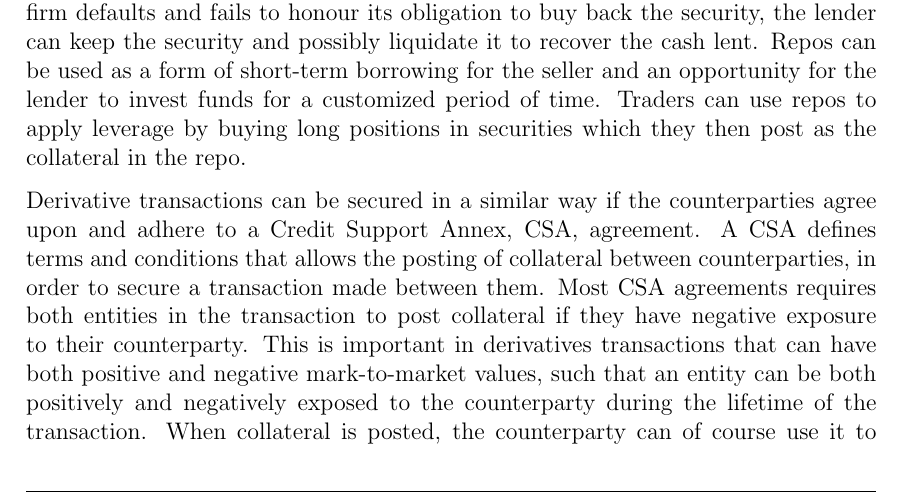
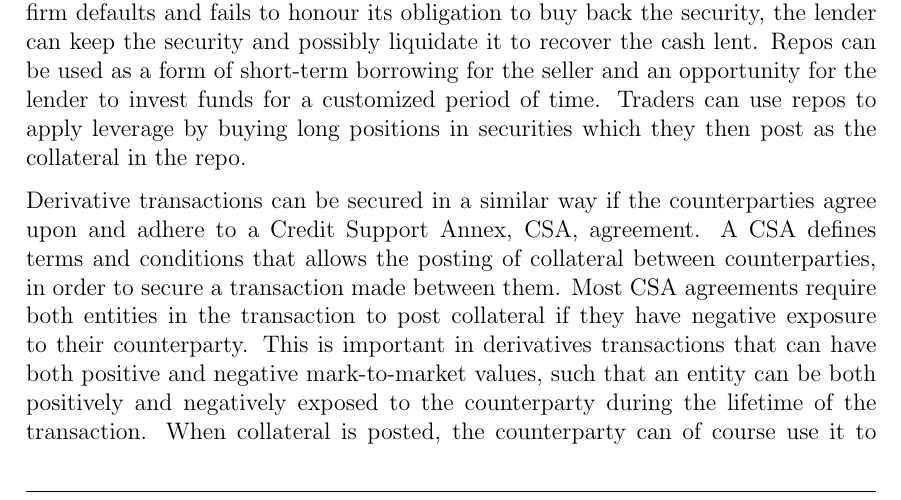
Before and after one commit to sebastianbaltser/master-thesis, a LaTeX thesis (thesis/main.tex, which reads thesis/content/body-matter/counterparty-credit-risk/credit-risk-mitigation.tex): part of page 2 of 44, cut so that both start at the same text. Compiled offline with pdfLaTeX.

Commit message:
Fix grammar

```diff
--- a/thesis/content/body-matter/counterparty-credit-risk/credit-risk-mitigation.tex
+++ b/thesis/content/body-matter/counterparty-credit-risk/credit-risk-mitigation.tex
@@ -32,7 +32,7 @@
         if the counterparties agree upon and adhere to a Credit Support Annex, CSA, agreement.
         A CSA defines terms and conditions that allows the posting of collateral between counterparties,
         in order to secure a transaction made between them.
-        Most CSA agreements requires both entities in the transaction to post collateral if
+        Most CSA agreements require both entities in the transaction to post collateral if
         they have negative exposure to their counterparty.
         This is important in derivatives transactions that can have both
         positive and negative mark-to-market values,
```
